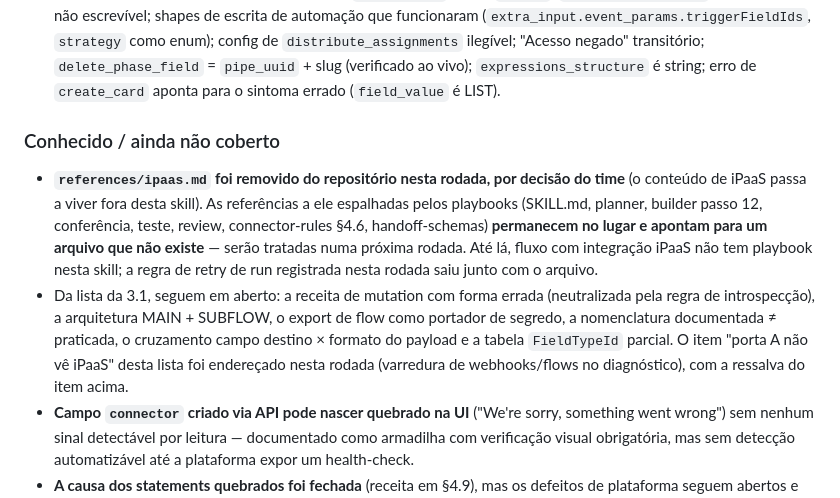
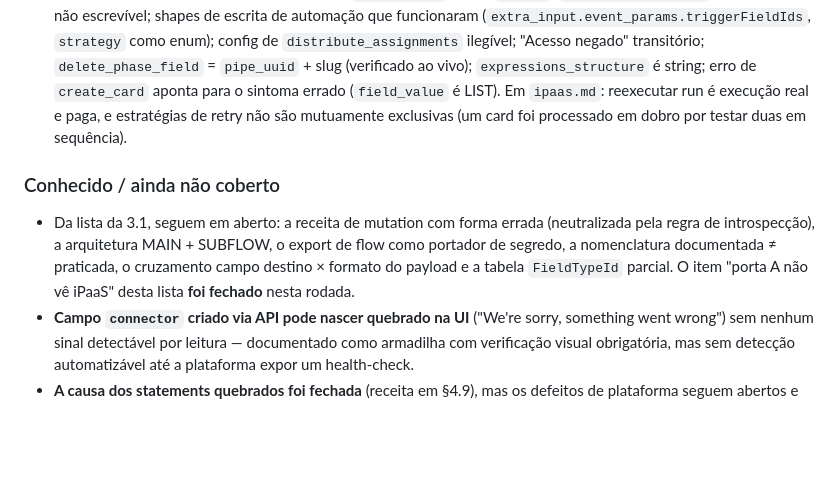
Before and after one commit to pipefy/pipefy-process-builder, a Markdown page: CHANGELOG.md, the part around the change. Rendered like a GitHub page; blank space fills up the shorter version.

Commit message:
revert: restaura references/ipaas.md (a pedido do consultor) e desfaz os ajustes de changelog da remocao

```diff
--- a/CHANGELOG.md
+++ b/CHANGELOG.md
@@ -100,20 +100,16 @@ documento à parte, entregue fora do repositório para encaminhamento à engenha
   (`extra_input.event_params.triggerFieldIds`, `strategy` como enum); config de
   `distribute_assignments` ilegível; "Acesso negado" transitório; `delete_phase_field` =
   `pipe_uuid` + slug (verificado ao vivo); `expressions_structure` é string; erro de `create_card`
-  aponta para o sintoma errado (`field_value` é LIST).
+  aponta para o sintoma errado (`field_value` é LIST). Em `ipaas.md`: reexecutar run é execução
+  real e paga, e estratégias de retry não são mutuamente exclusivas (um card foi processado em
+  dobro por testar duas em sequência).
 
 ### Conhecido / ainda não coberto
-- **`references/ipaas.md` foi removido do repositório nesta rodada, por decisão do time** (o
-  conteúdo de iPaaS passa a viver fora desta skill). As referências a ele espalhadas pelos
-  playbooks (SKILL.md, planner, builder passo 12, conferência, teste, review, connector-rules §4.6,
-  handoff-schemas) **permanecem no lugar e apontam para um arquivo que não existe** — serão
-  tratadas numa próxima rodada. Até lá, fluxo com integração iPaaS não tem playbook nesta skill; a
-  regra de retry de run registrada nesta rodada saiu junto com o arquivo.
 - Da lista da 3.1, seguem em aberto: a receita de mutation com forma errada (neutralizada pela
   regra de introspecção), a arquitetura MAIN + SUBFLOW, o export de flow como portador de segredo,
   a nomenclatura documentada ≠ praticada, o cruzamento campo destino × formato do payload e a
-  tabela `FieldTypeId` parcial. O item "porta A não vê iPaaS" desta lista foi endereçado nesta
-  rodada (varredura de webhooks/flows no diagnóstico), com a ressalva do item acima.
+  tabela `FieldTypeId` parcial. O item "porta A não vê iPaaS" desta lista **foi fechado** nesta
+  rodada.
 - **Campo `connector` criado via API pode nascer quebrado na UI** ("We're sorry, something went
   wrong") sem nenhum sinal detectável por leitura — documentado como armadilha com verificação
   visual obrigatória, mas sem detecção automatizável até a plataforma expor um health-check.
```
Also changed, not shown: references/ipaas.md (added, +248 -0 lines).
